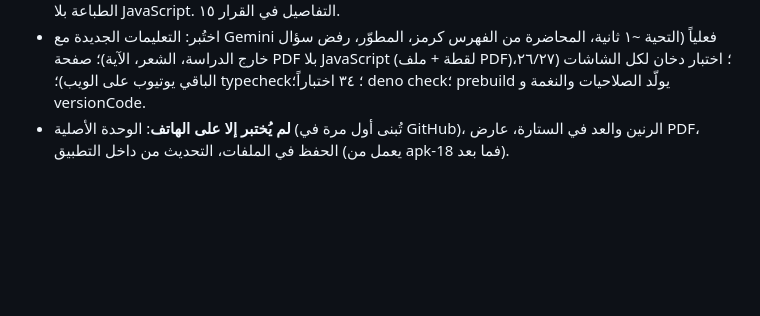
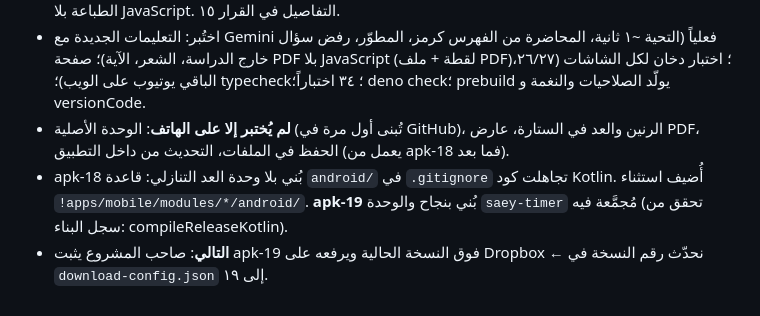
Before and after one commit to dagg-iq/alkhamis-alilmi, a Markdown page: system/LOG.md, the part around the change. Rendered like a GitHub page; blank space fills up the shorter version.

Commit message:
Log apk-19
Co-Authored-By: Claude Opus 5.5 <noreply@anthropic.com>
Claude-Session: https://claude.ai/code/session_01FVsSXz8htpx4ahDNa1wcoa

```diff
--- a/system/LOG.md
+++ b/system/LOG.md
@@ -131,3 +131,5 @@
 - السبب الجذري لتكرار الأجوبة: السؤال والجواب يُحفظان بنفس الوقت (ترتيب عشوائي). وسبب PDF الفارغ: الطباعة بلا JavaScript. التفاصيل في القرار ١٥.
 - اختُبر: التعليمات الجديدة مع Gemini فعلياً (التحية ~١ ثانية، المحاضرة من الفهرس كرمز، المطوّر، رفض سؤال خارج الدراسة، الشعر، الآية)؛ صفحة PDF بلا JavaScript (لقطة + ملف PDF)؛ اختبار دخان لكل الشاشات (٢٦/٢٧، الباقي يوتيوب على الويب)؛ typecheck؛ ٣٤ اختباراً؛ deno check؛ prebuild يولّد الصلاحيات والنغمة و versionCode.
 - **لم يُختبر إلا على الهاتف**: الوحدة الأصلية (تُبنى أول مرة في GitHub)، الرنين والعد في الستارة، عارض PDF، الحفظ في الملفات، التحديث من داخل التطبيق (يعمل من apk-18 فما بعد).
+- apk-18 بُني بلا وحدة العد التنازلي: قاعدة `android/` في `.gitignore` تجاهلت كود Kotlin. أُضيف استثناء `!apps/mobile/modules/*/android/`. **apk-19** بُني بنجاح والوحدة `saey-timer` مُجمَّعة فيه (تحقق من سجل البناء: compileReleaseKotlin).
+- **التالي**: صاحب المشروع يثبت apk-19 فوق النسخة الحالية ويرفعه على Dropbox ← نحدّث رقم النسخة في `download-config.json` إلى ١٩.
```
